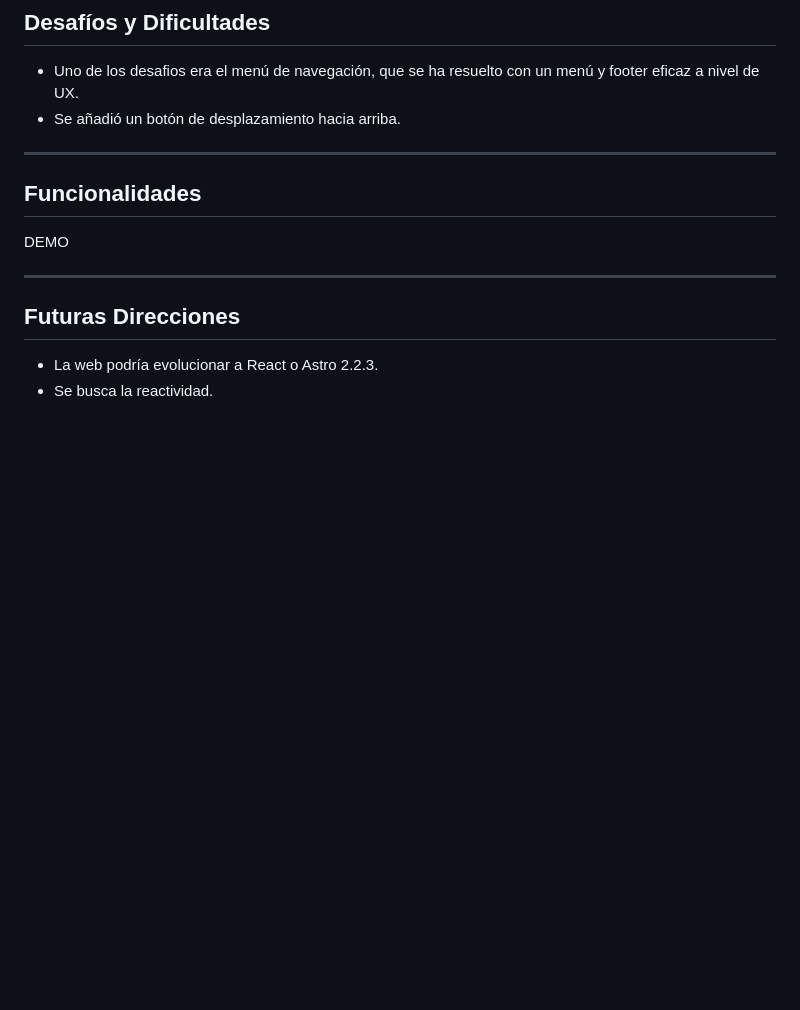
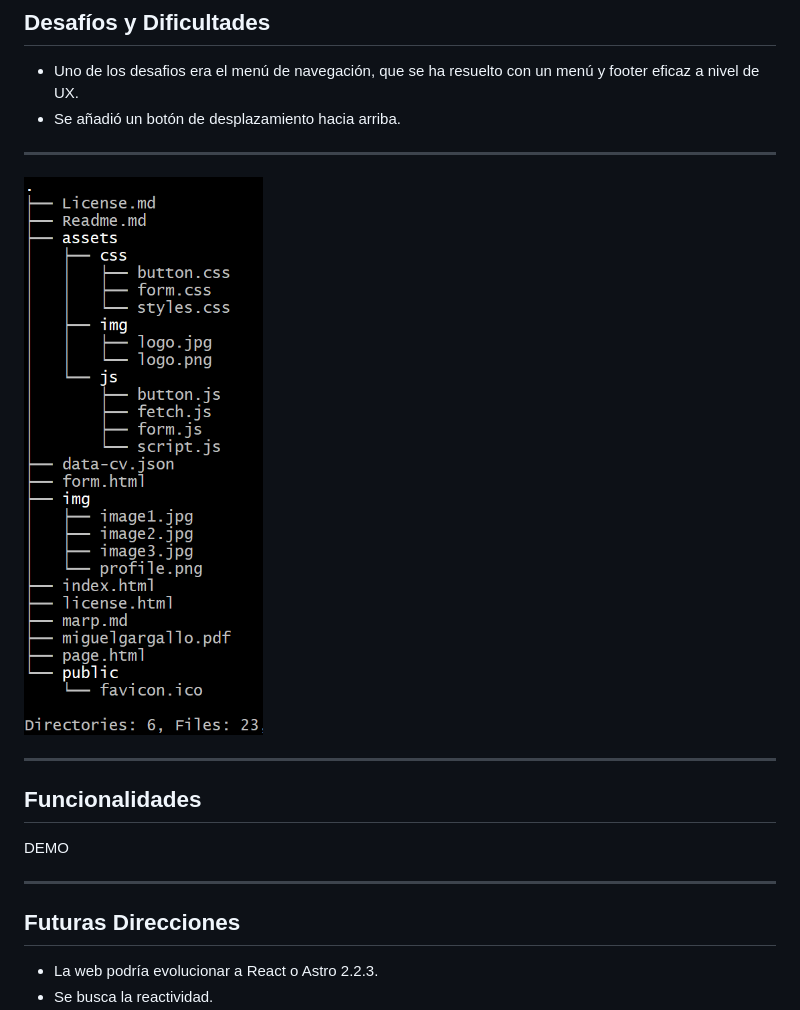
Before and after one commit to miguelgargallo/esade-specilisterne-fundacionsplai, a Markdown page: marp.md, the part around the change. Drawn GitHub-style; pictures changed too: img/tre.png (added); blank space fills up the shorter version.

```diff
--- a/marp.md
+++ b/marp.md
@@ -43,6 +43,10 @@ paginate: true
 
 ---
 
+![tre screenshot](/img/tre.png)
+
+---
+
 ## Funcionalidades
 
 DEMO
```
Also changed, not shown: tre.md (added), 1 other file.
